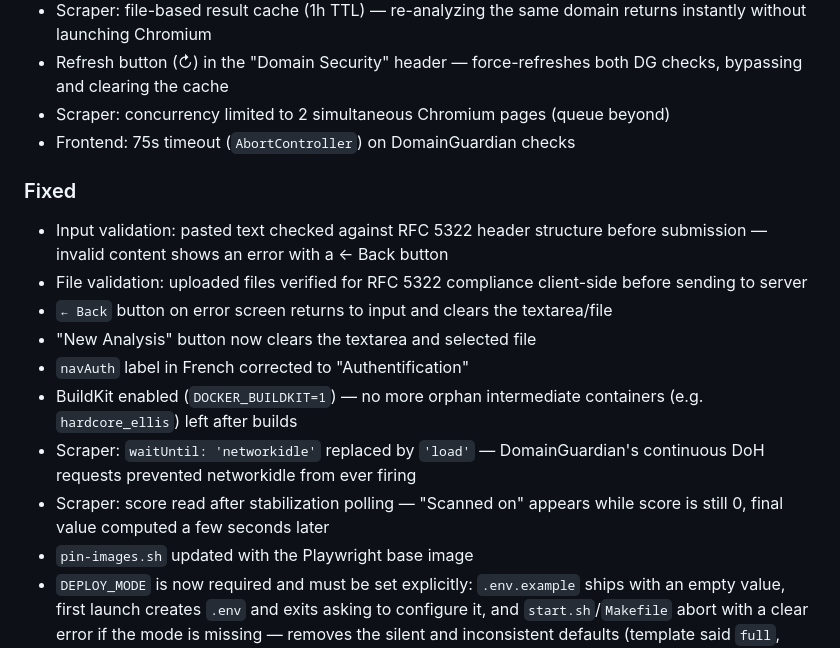
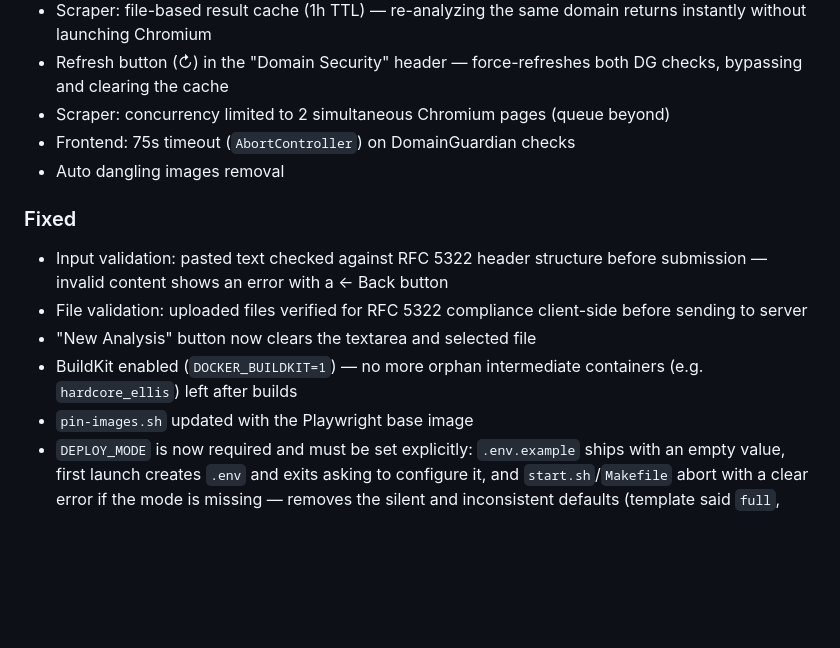
Before and after one commit to boscorelly/mailhsc, a Markdown page: CHANGELOG.md, the part around one of its changes. Drawn GitHub-style; blank space fills up the shorter version.

```diff
--- a/CHANGELOG.md
+++ b/CHANGELOG.md
@@ -17,16 +17,13 @@ All notable changes to MailHSC are documented in this file.
 - Refresh button (↻) in the "Domain Security" header — force-refreshes both DG checks, bypassing and clearing the cache
 - Scraper: concurrency limited to 2 simultaneous Chromium pages (queue beyond)
 - Frontend: 75s timeout (`AbortController`) on DomainGuardian checks
+- Auto dangling images removal
 
 ### Fixed
 - Input validation: pasted text checked against RFC 5322 header structure before submission — invalid content shows an error with a ← Back button
 - File validation: uploaded files verified for RFC 5322 compliance client-side before sending to server
-- `← Back` button on error screen returns to input and clears the textarea/file
 - "New Analysis" button now clears the textarea and selected file
-- `navAuth` label in French corrected to "Authentification"
 - BuildKit enabled (`DOCKER_BUILDKIT=1`) — no more orphan intermediate containers (e.g. `hardcore_ellis`) left after builds
-- Scraper: `waitUntil: 'networkidle'` replaced by `'load'` — DomainGuardian's continuous DoH requests prevented networkidle from ever firing
-- Scraper: score read after stabilization polling — "Scanned on" appears while score is still 0, final value computed a few seconds later
 - `pin-images.sh` updated with the Playwright base image
 - `DEPLOY_MODE` is now required and must be set explicitly: `.env.example` ships with an empty value, first launch creates `.env` and exits asking to configure it, and `start.sh`/`Makefile` abort with a clear error if the mode is missing — removes the silent and inconsistent defaults (template said `full`, scripts fell back to `standalone`)
 
```
Also changed, not shown: other parts of CHANGELOG.md (+1 -1 lines).
